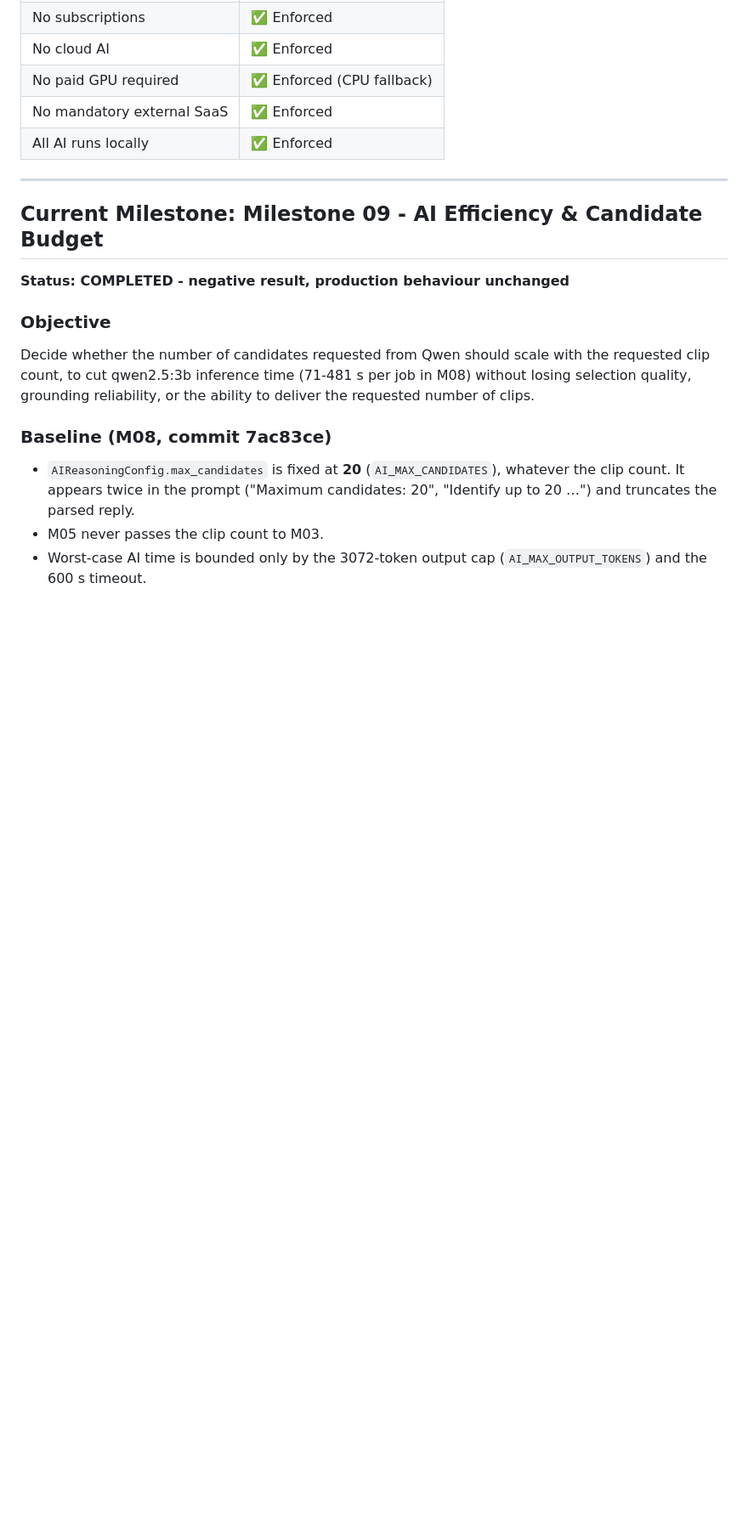
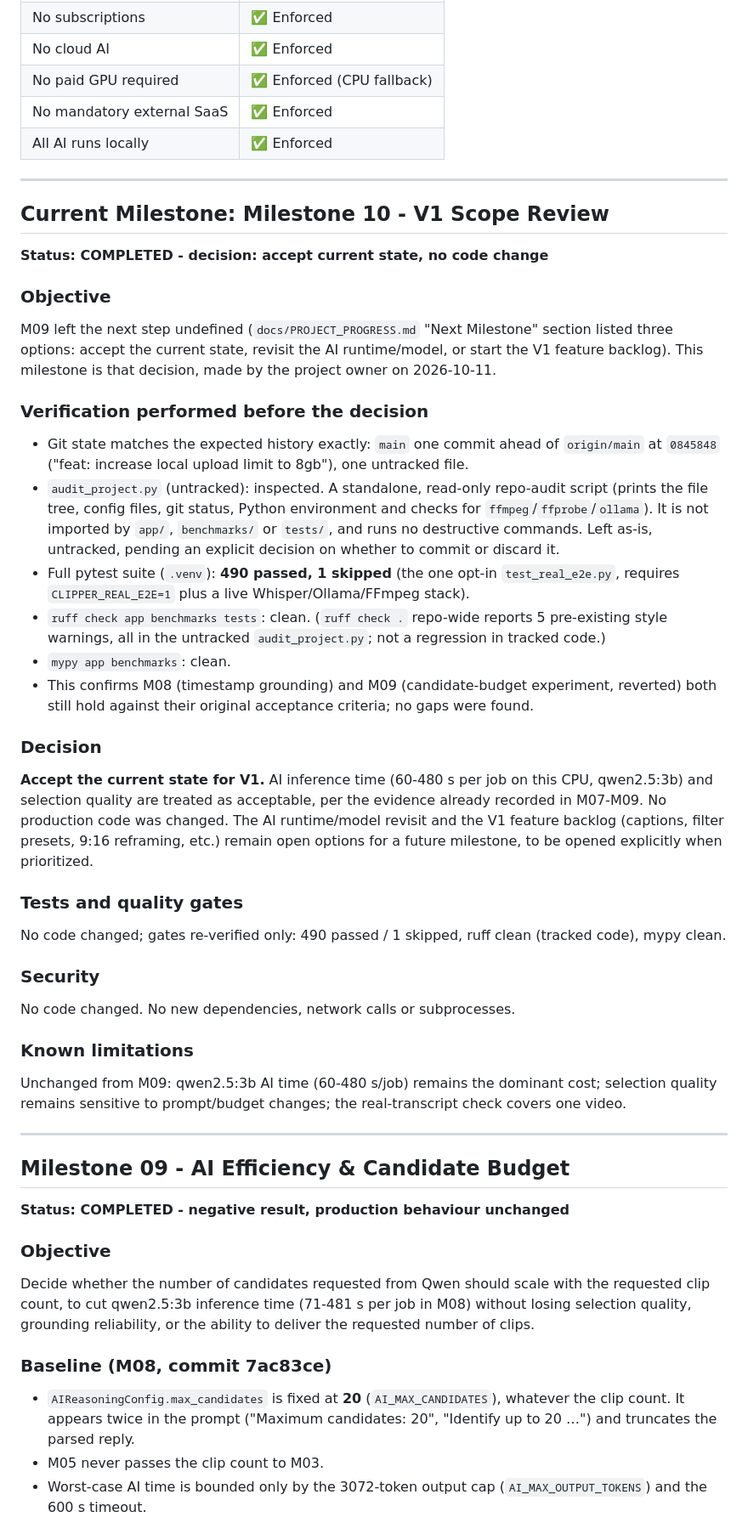
Before and after one commit to ayushrijal83-ops/video_scliser, a Markdown page: docs/PROJECT_PROGRESS.md, the part around one of its changes. Shown at 85% size. Drawn GitHub-style; blank space fills up the shorter version.

Commit message:
docs: record M10 decision to accept current AI performance for V1
Co-Authored-By: Claude Sonnet 5 <noreply@anthropic.com>

```diff
--- a/docs/PROJECT_PROGRESS.md
+++ b/docs/PROJECT_PROGRESS.md
@@ -27,7 +27,55 @@ Build a completely free, local AI-powered automatic video clipper that:
 
 ---
 
-## Current Milestone: **Milestone 09 - AI Efficiency & Candidate Budget**
+## Current Milestone: **Milestone 10 - V1 Scope Review**
+
+**Status: COMPLETED - decision: accept current state, no code change**
+
+### Objective
+
+M09 left the next step undefined (`docs/PROJECT_PROGRESS.md` "Next Milestone" section listed three options:
+accept the current state, revisit the AI runtime/model, or start the V1 feature backlog). This milestone is that
+decision, made by the project owner on 2026-10-11.
+
+### Verification performed before the decision
+
+- Git state matches the expected history exactly: `main` one commit ahead of `origin/main` at `0845848`
+  ("feat: increase local upload limit to 8gb"), one untracked file.
+- `audit_project.py` (untracked): inspected. A standalone, read-only repo-audit script (prints the file tree,
+  config files, git status, Python environment and checks for `ffmpeg`/`ffprobe`/`ollama`). It is not imported by
+  `app/`, `benchmarks/` or `tests/`, and runs no destructive commands. Left as-is, untracked, pending an explicit
+  decision on whether to commit or discard it.
+- Full pytest suite (`.venv`): **490 passed, 1 skipped** (the one opt-in `test_real_e2e.py`, requires
+  `CLIPPER_REAL_E2E=1` plus a live Whisper/Ollama/FFmpeg stack).
+- `ruff check app benchmarks tests`: clean. (`ruff check .` repo-wide reports 5 pre-existing style warnings, all in
+  the untracked `audit_project.py`; not a regression in tracked code.)
+- `mypy app benchmarks`: clean.
+- This confirms M08 (timestamp grounding) and M09 (candidate-budget experiment, reverted) both still hold against
+  their original acceptance criteria; no gaps were found.
+
+### Decision
+
+**Accept the current state for V1.** AI inference time (60-480 s per job on this CPU, qwen2.5:3b) and selection
+quality are treated as acceptable, per the evidence already recorded in M07-M09. No production code was changed.
+The AI runtime/model revisit and the V1 feature backlog (captions, filter presets, 9:16 reframing, etc.) remain
+open options for a future milestone, to be opened explicitly when prioritized.
+
+### Tests and quality gates
+
+No code changed; gates re-verified only: 490 passed / 1 skipped, ruff clean (tracked code), mypy clean.
+
+### Security
+
+No code changed. No new dependencies, network calls or subprocesses.
+
+### Known limitations
+
+Unchanged from M09: qwen2.5:3b AI time (60-480 s/job) remains the dominant cost; selection quality remains
+sensitive to prompt/budget changes; the real-transcript check covers one video.
+
+---
+
+## Milestone 09 - AI Efficiency & Candidate Budget
 
 **Status: COMPLETED - negative result, production behaviour unchanged**
 
```
Also changed, not shown: other parts of docs/PROJECT_PROGRESS.md (+8 -7 lines).
